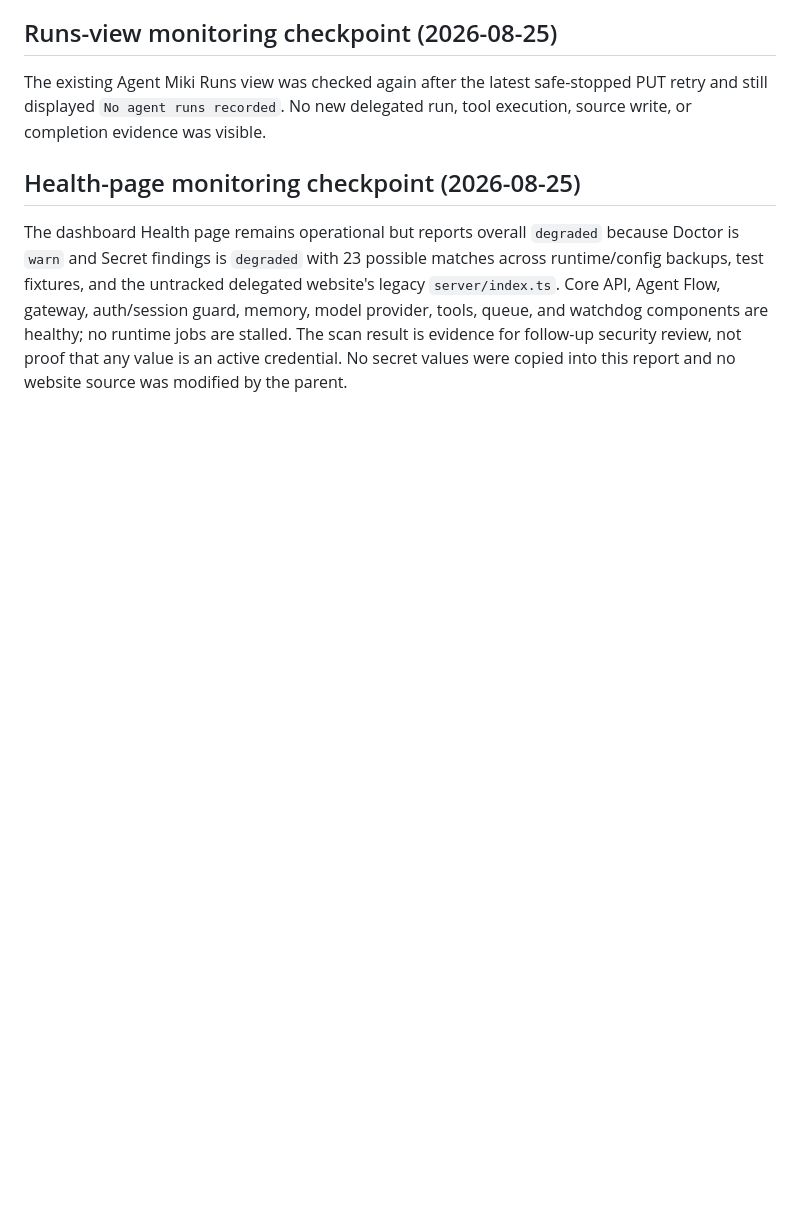
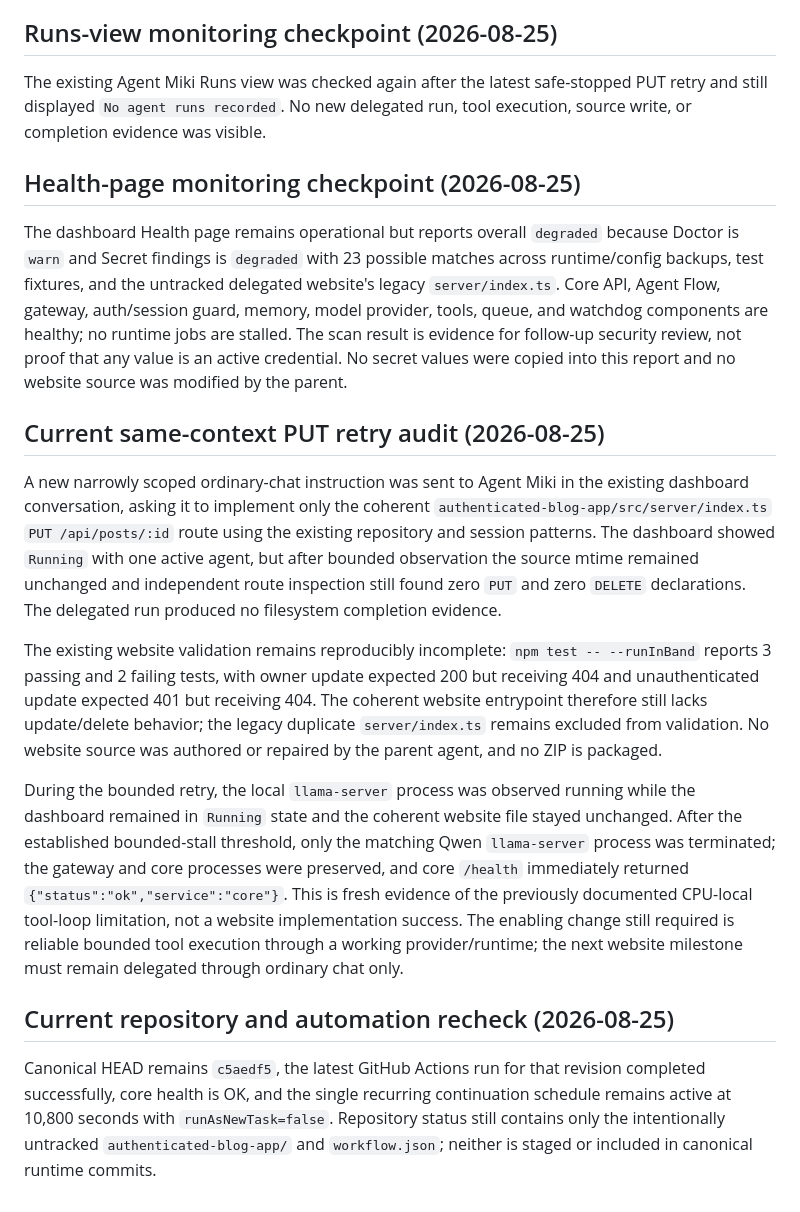
Before and after one commit to glayph/miki, a Markdown page: REPORT.md, the part around the change. GitHub-like rendering; blank space fills up the shorter version.

Commit message:
docs: record current delegated retry audit

```diff
--- a/REPORT.md
+++ b/REPORT.md
@@ -272,3 +272,15 @@ The existing Agent Miki Runs view was checked again after the latest safe-stoppe
 
 ## Health-page monitoring checkpoint (2026-08-25)
 The dashboard Health page remains operational but reports overall `degraded` because Doctor is `warn` and Secret findings is `degraded` with 23 possible matches across runtime/config backups, test fixtures, and the untracked delegated website's legacy `server/index.ts`. Core API, Agent Flow, gateway, auth/session guard, memory, model provider, tools, queue, and watchdog components are healthy; no runtime jobs are stalled. The scan result is evidence for follow-up security review, not proof that any value is an active credential. No secret values were copied into this report and no website source was modified by the parent.
+
+## Current same-context PUT retry audit (2026-08-25)
+
+A new narrowly scoped ordinary-chat instruction was sent to Agent Miki in the existing dashboard conversation, asking it to implement only the coherent `authenticated-blog-app/src/server/index.ts` `PUT /api/posts/:id` route using the existing repository and session patterns. The dashboard showed `Running` with one active agent, but after bounded observation the source mtime remained unchanged and independent route inspection still found zero `PUT` and zero `DELETE` declarations. The delegated run produced no filesystem completion evidence.
+
+The existing website validation remains reproducibly incomplete: `npm test -- --runInBand` reports 3 passing and 2 failing tests, with owner update expected 200 but receiving 404 and unauthenticated update expected 401 but receiving 404. The coherent website entrypoint therefore still lacks update/delete behavior; the legacy duplicate `server/index.ts` remains excluded from validation. No website source was authored or repaired by the parent agent, and no ZIP is packaged.
+
+During the bounded retry, the local `llama-server` process was observed running while the dashboard remained in `Running` state and the coherent website file stayed unchanged. After the established bounded-stall threshold, only the matching Qwen `llama-server` process was terminated; the gateway and core processes were preserved, and core `/health` immediately returned `{"status":"ok","service":"core"}`. This is fresh evidence of the previously documented CPU-local tool-loop limitation, not a website implementation success. The enabling change still required is reliable bounded tool execution through a working provider/runtime; the next website milestone must remain delegated through ordinary chat only.
+
+## Current repository and automation recheck (2026-08-25)
+
+Canonical HEAD remains `c5aedf5`, the latest GitHub Actions run for that revision completed successfully, core health is OK, and the single recurring continuation schedule remains active at 10,800 seconds with `runAsNewTask=false`. Repository status still contains only the intentionally untracked `authenticated-blog-app/` and `workflow.json`; neither is staged or included in canonical runtime commits.
```
